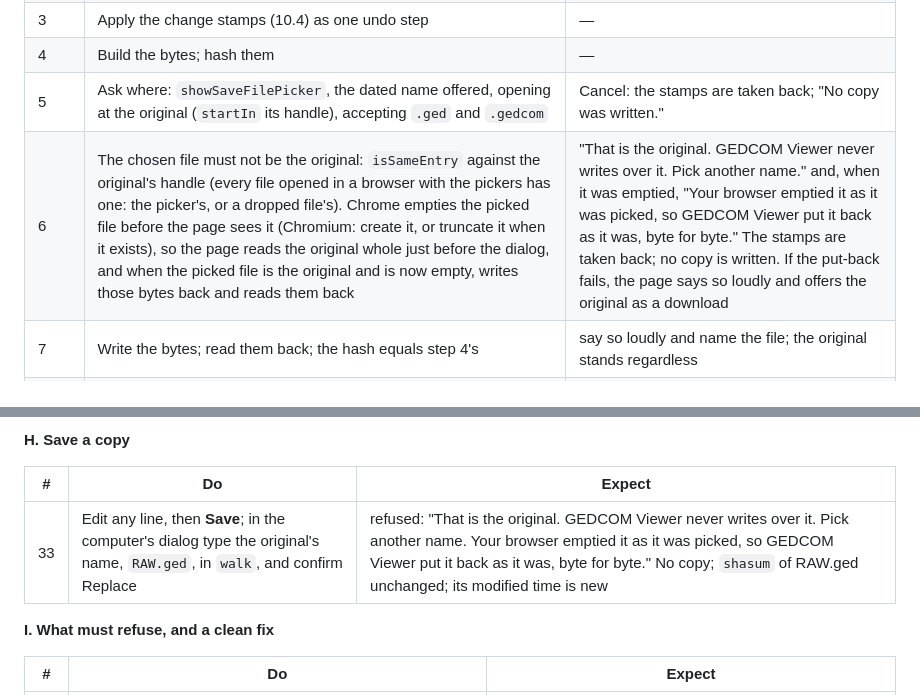
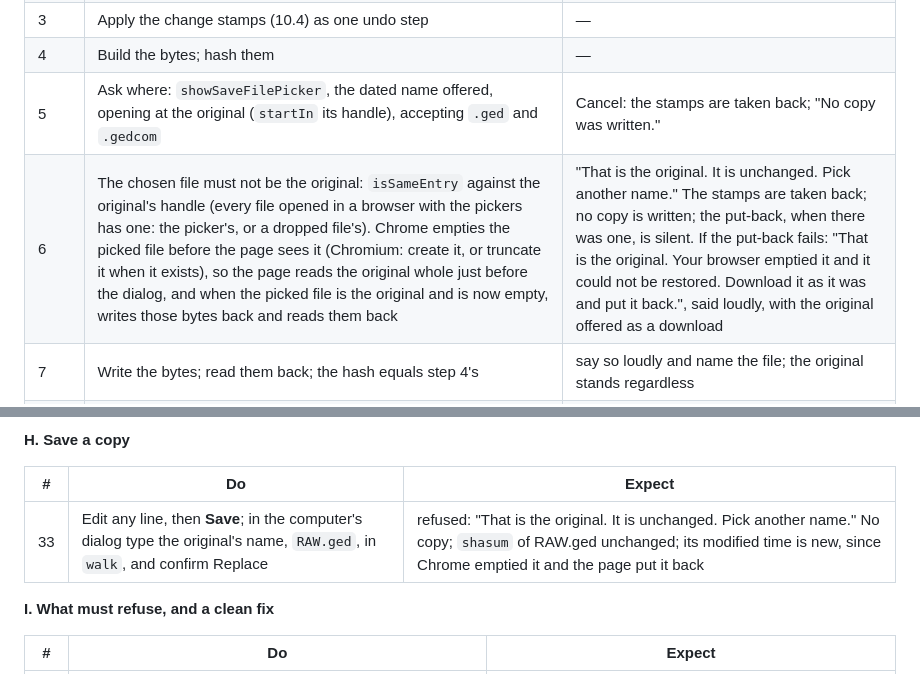
Before and after one commit to bunahu/gedcom-viewer, a Markdown page: BUILD-BRIEF.md, 2 parts joined by grey strips. Drawn GitHub-style.

Commit message:
BUILD-BRIEF: the refusal of the original in six words, at the owner's word on the wording
Co-Authored-By: Claude Fable 5.1 <noreply@anthropic.com>

```diff
--- a/BUILD-BRIEF.md
+++ b/BUILD-BRIEF.md
@@ -384,7 +384,7 @@ written); the Changes tab counts from the original throughout.
 | 3 | Apply the change stamps (10.4) as one undo step | — |
 | 4 | Build the bytes; hash them | — |
 | 5 | Ask where: `showSaveFilePicker`, the dated name offered, opening at the original (`startIn` its handle), accepting `.ged` and `.gedcom` | Cancel: the stamps are taken back; "No copy was written." |
-| 6 | The chosen file must not be the original: `isSameEntry` against the original's handle (every file opened in a browser with the pickers has one: the picker's, or a dropped file's). Chrome empties the picked file before the page sees it (Chromium: create it, or truncate it when it exists), so the page reads the original whole just before the dialog, and when the picked file is the original and is now empty, writes those bytes back and reads them back | "That is the original. GEDCOM Viewer never writes over it. Pick another name." and, when it was emptied, "Your browser emptied it as it was picked, so GEDCOM Viewer put it back as it was, byte for byte." The stamps are taken back; no copy is written. If the put-back fails, the page says so loudly and offers the original as a download |
+| 6 | The chosen file must not be the original: `isSameEntry` against the original's handle (every file opened in a browser with the pickers has one: the picker's, or a dropped file's). Chrome empties the picked file before the page sees it (Chromium: create it, or truncate it when it exists), so the page reads the original whole just before the dialog, and when the picked file is the original and is now empty, writes those bytes back and reads them back | "That is the original. It is unchanged. Pick another name." The stamps are taken back; no copy is written; the put-back, when there was one, is silent. If the put-back fails: "That is the original. Your browser emptied it and it could not be restored. Download it as it was and put it back.", said loudly, with the original offered as a download |
 | 7 | Write the bytes; read them back; the hash equals step 4's | say so loudly and name the file; the original stands regardless |
 | 8 | The copy is the last copy: ● goes, Save turns off until the next change. The facts still name the original and its sha256 as opened; the page stays on the original | — |
 
@@ -956,7 +956,7 @@ The box remembers how it was left: tick it again before a save that should stamp
 
 | # | Do | Expect |
 |---|---|---|
-| 33 | Edit any line, then **Save**; in the computer's dialog type the original's name, `RAW.ged`, in `walk`, and confirm Replace | refused: "That is the original. GEDCOM Viewer never writes over it. Pick another name. Your browser emptied it as it was picked, so GEDCOM Viewer put it back as it was, byte for byte." No copy; `shasum` of RAW.ged unchanged; its modified time is new |
+| 33 | Edit any line, then **Save**; in the computer's dialog type the original's name, `RAW.ged`, in `walk`, and confirm Replace | refused: "That is the original. It is unchanged. Pick another name." No copy; `shasum` of RAW.ged unchanged; its modified time is new, since Chrome emptied it and the page put it back |
 
 **I. What must refuse, and a clean fix**
 
```
